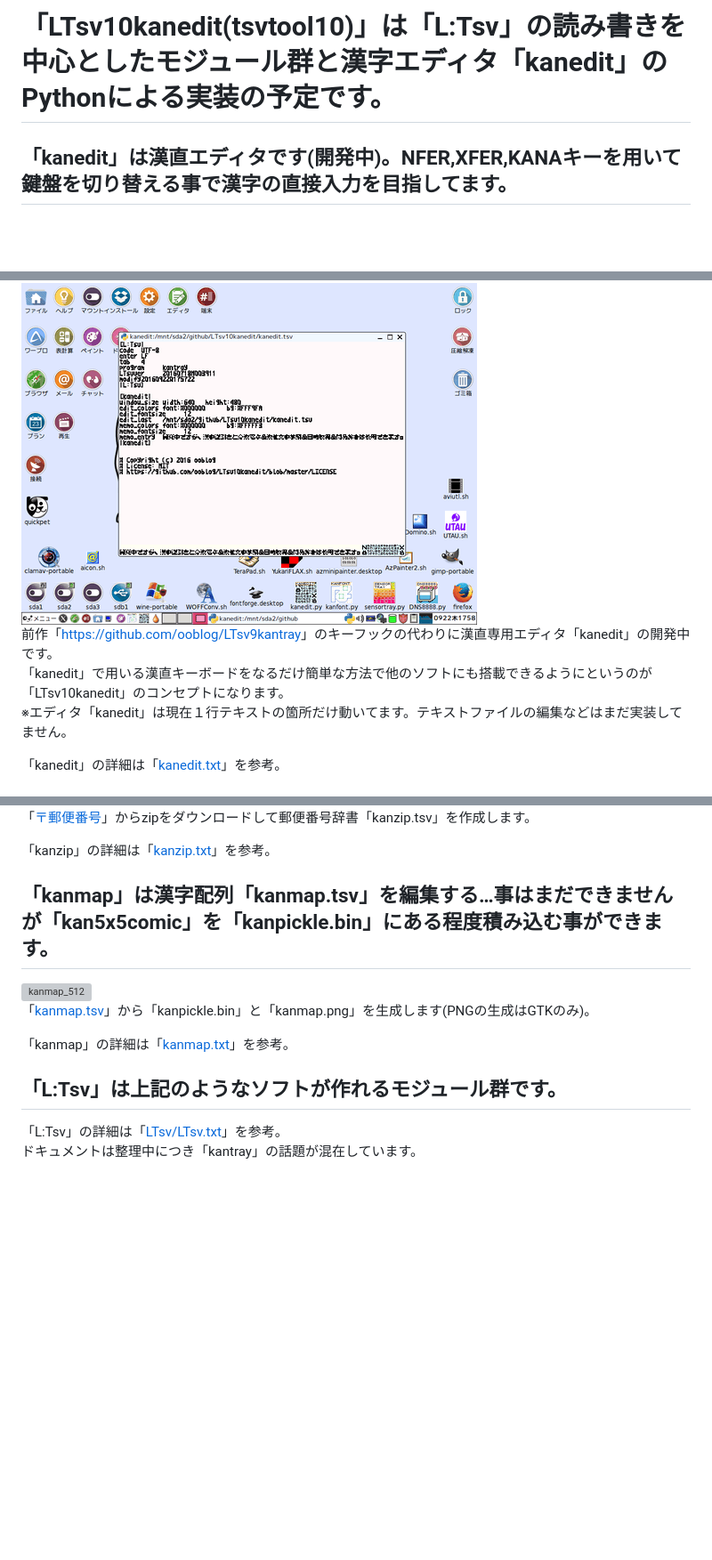
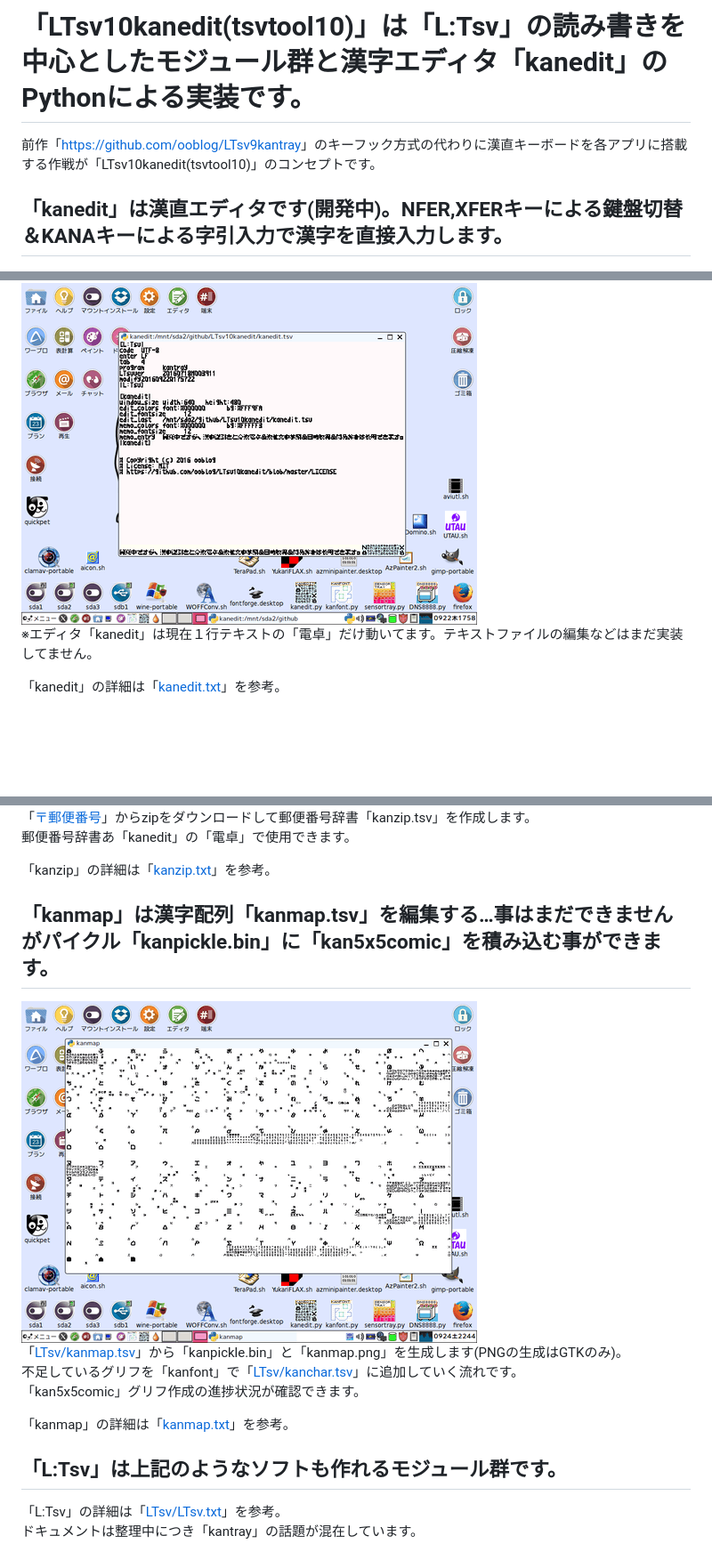
Before and after one commit to ooblog/LTsv10kanedit, a Markdown page: README.md, 3 parts joined by grey strips. Shown at 89% size. GitHub-like rendering; pictures changed too: icon_cap/kanmap_512.png (added); blank space fills up the shorter version; grey boxes are pictures that could not be loaded.

```diff
--- a/README.md
+++ b/README.md
@@ -1,11 +1,12 @@
-# 「LTsv10kanedit(tsvtool10)」は「L:Tsv」の読み書きを中心としたモジュール群と漢字エディタ「kanedit」のPythonによる実装の予定です。
+# 「LTsv10kanedit(tsvtool10)」は「L:Tsv」の読み書きを中心としたモジュール群と漢字エディタ「kanedit」のPythonによる実装です。
 
-## 「kanedit」は漢直エディタです&#40;開発中&#41;。NFER,XFER,KANAキーを用いて鍵盤を切り替える事で漢字の直接入力を目指してます。
+前作「[https://github.com/ooblog/LTsv9kantray](https://github.com/ooblog/LTsv9kantray "LTsv9kantray")」のキーフック方式の代わりに漢直キーボードを各アプリに搭載する作戦が「LTsv10kanedit(tsvtool10)」のコンセプトです。
+
+
+## 「kanedit」は漢直エディタです&#40;開発中&#41;。NFER,XFERキーによる鍵盤切替＆KANAキーによる字引入力で漢字を直接入力します。
 
 ![kanedit_512](icon_cap/kanedit_512.png "kanedit")
-前作「[https://github.com/ooblog/LTsv9kantray](https://github.com/ooblog/LTsv9kantray "LTsv9kantray")」のキーフックの代わりに漢直専用エディタ「kanedit」の開発中です。
-「kanedit」で用いる漢直キーボードをなるだけ簡単な方法で他のソフトにも搭載できるようにというのが「LTsv10kanedit」のコンセプトになります。
-※エディタ「kanedit」は現在１行テキストの箇所だけ動いてます。テキストファイルの編集などはまだ実装してません。
+※エディタ「kanedit」は現在１行テキストの「電卓」だけ動いてます。テキストファイルの編集などはまだ実装してません。
 
 「kanedit」の詳細は「[kanedit.txt](kanedit.txt "kanedit.txt")」を参考。
 
@@ -23,19 +24,22 @@ FontForgeの導入が困難なWindowsの場合、「kan5x5comic.woff&#40;準備
 
 ![kanzip_512](icon_cap/kanzip_512.png "kanzip")
 「[〒郵便番号](http://www.post.japanpost.jp/zipcode/dl/readme.html "郵便番号データの説明 - 日本郵便")」からzipをダウンロードして郵便番号辞書「kanzip.tsv」を作成します。
+郵便番号辞書あ「kanedit」の「電卓」で使用できます。
 
 「kanzip」の詳細は「[kanzip.txt](kanzip.txt "kanzip.txt")」を参考。
 
 
-## 「kanmap」は漢字配列「kanmap.tsv」を編集する…事はまだできませんが「kan5x5comic」を「kanpickle.bin」にある程度積み込む事ができます。
+## 「kanmap」は漢字配列「kanmap.tsv」を編集する…事はまだできませんがパイクル「kanpickle.bin」に「kan5x5comic」を積み込む事ができます。
 
 ![kanmap_512](icon_cap/kanmap_512.png "kanmap")
-「[kanmap.tsv](kanmap.tsv "kanmap.tsv")」から「kanpickle.bin」と「kanmap.png」を生成します&#40;PNGの生成はGTKのみ&#41;。
+「[LTsv/kanmap.tsv](LTsv/kanmap.tsv "LTsv/kanmap.tsv")」から「kanpickle.bin」と「kanmap.png」を生成します&#40;PNGの生成はGTKのみ&#41;。
+不足しているグリフを「kanfont」で「[LTsv/kanchar.tsv](LTsv/kanchar.tsv "LTsv/kanchar.tsv")」に追加していく流れです。
+「kan5x5comic」グリフ作成の進捗状況が確認できます。
 
 「kanmap」の詳細は「[kanmap.txt](kanmap.txt "kanmap.txt")」を参考。
 
 
-## 「L&#58;Tsv」は上記のようなソフトが作れるモジュール群です。
+## 「L&#58;Tsv」は上記のようなソフトも作れるモジュール群です。
 
 「L&#58;Tsv」の詳細は「[LTsv/LTsv.txt](LTsv/LTsv.txt "LTsv.txt")」を参考。
 ドキュメントは整理中につき「kantray」の話題が混在しています。
```
Also changed, not shown: other parts of README.md (+2 -2 lines), 11 other files.
